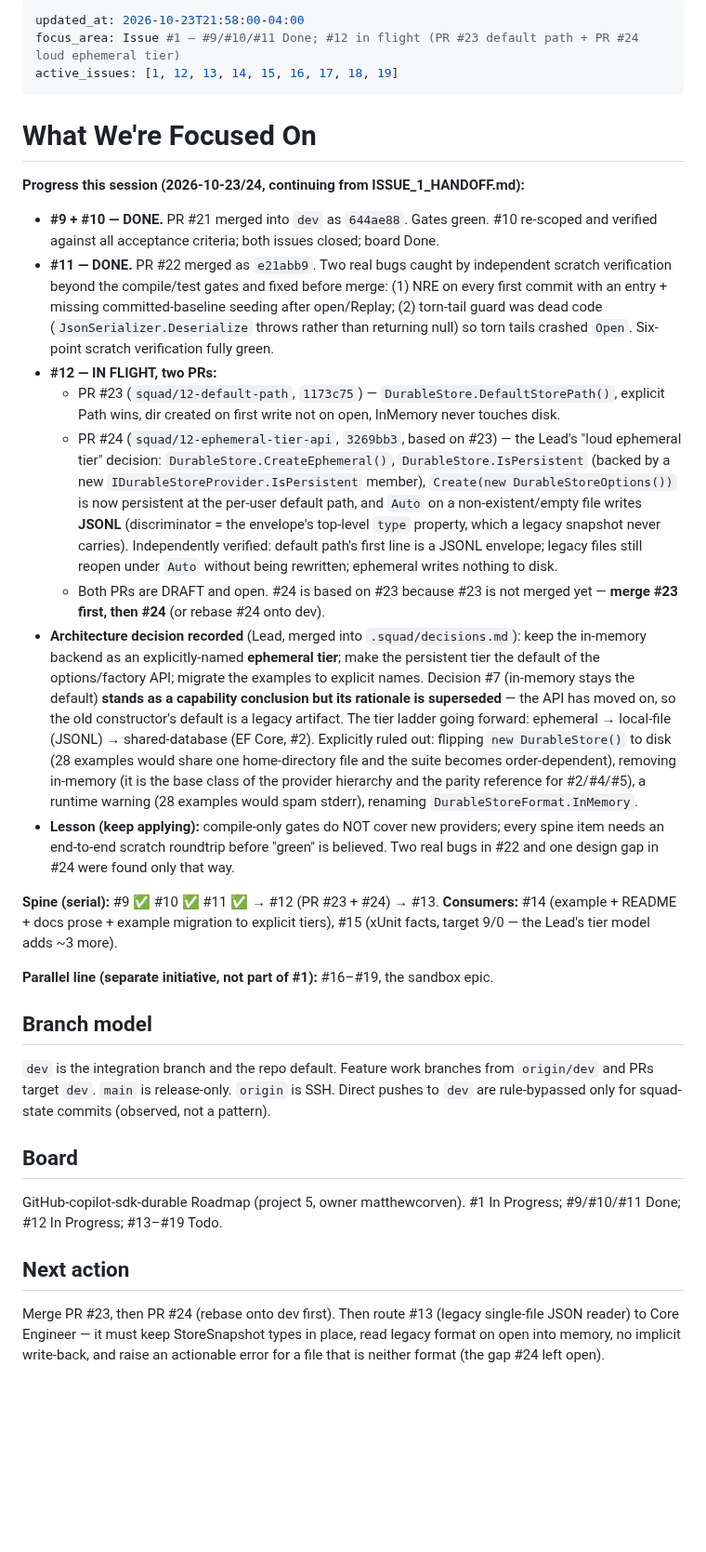
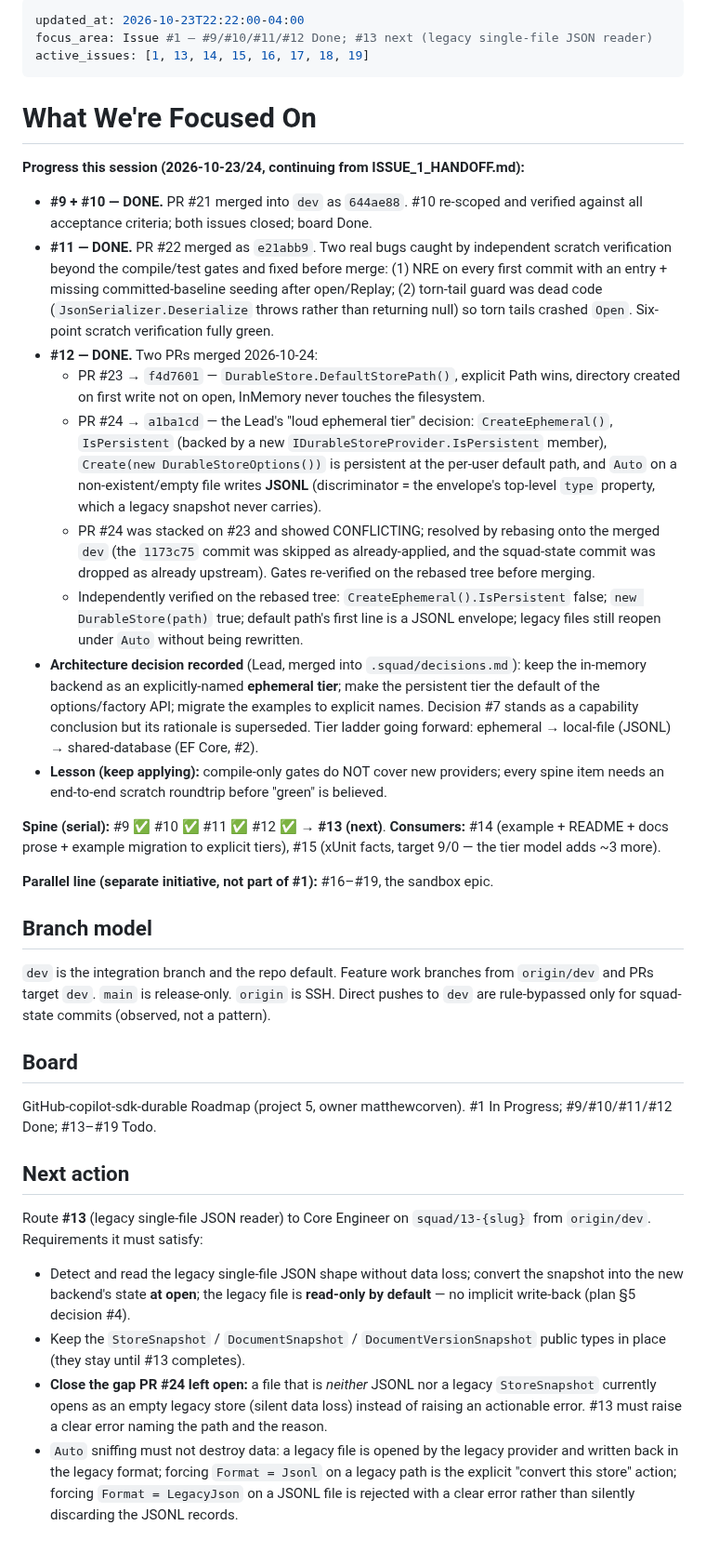
Before and after one commit to matthewcorven/github-copilot-sdk-durable, a Markdown page: .squad/identity/now.md, the part around the change. Shown at 93% size. Drawn GitHub-style; blank space fills up the shorter version.

Commit message:
chore(squad): record #12 merged and #13 as next
Co-authored-by: Copilot <223556219+Copilot@users.noreply.github.com>

```diff
--- a/.squad/identity/now.md
+++ b/.squad/identity/now.md
@@ -1,50 +1,45 @@
 ---
-updated_at: 2026-10-23T21:58:00-04:00
-focus_area: Issue #1 — #9/#10/#11 Done; #12 in flight (PR #23 default path + PR #24 loud ephemeral tier)
-active_issues: [1, 12, 13, 14, 15, 16, 17, 18, 19]
+updated_at: 2026-10-23T22:22:00-04:00
+focus_area: Issue #1 — #9/#10/#11/#12 Done; #13 next (legacy single-file JSON reader)
+active_issues: [1, 13, 14, 15, 16, 17, 18, 19]
 ---
 
 # What We're Focused On
 
 **Progress this session (2026-10-23/24, continuing from ISSUE_1_HANDOFF.md):**
 
-- **#9 + #10 — DONE.** PR #21 merged into `dev` as `644ae88`. Gates green. #10 re-scoped
-  and verified against all acceptance criteria; both issues closed; board Done.
+- **#9 + #10 — DONE.** PR #21 merged into `dev` as `644ae88`. #10 re-scoped and verified
+  against all acceptance criteria; both issues closed; board Done.
 - **#11 — DONE.** PR #22 merged as `e21abb9`. Two real bugs caught by independent scratch
   verification beyond the compile/test gates and fixed before merge: (1) NRE on every first
   commit with an entry + missing committed-baseline seeding after open/Replay; (2) torn-tail
   guard was dead code (`JsonSerializer.Deserialize` throws rather than returning null) so
   torn tails crashed `Open`. Six-point scratch verification fully green.
-- **#12 — IN FLIGHT, two PRs:**
-  - PR #23 (`squad/12-default-path`, `1173c75`) — `DurableStore.DefaultStorePath()`,
-    explicit Path wins, dir created on first write not on open, InMemory never touches disk.
-  - PR #24 (`squad/12-ephemeral-tier-api`, `3269bb3`, based on #23) — the Lead's
-    "loud ephemeral tier" decision: `DurableStore.CreateEphemeral()`, `DurableStore.IsPersistent`
-    (backed by a new `IDurableStoreProvider.IsPersistent` member), `Create(new DurableStoreOptions())`
-    is now persistent at the per-user default path, and `Auto` on a non-existent/empty file
-    writes **JSONL** (discriminator = the envelope's top-level `type` property, which a legacy
-    snapshot never carries). Independently verified: default path's first line is a JSONL
-    envelope; legacy files still reopen under `Auto` without being rewritten; ephemeral writes
-    nothing to disk.
-  - Both PRs are DRAFT and open. #24 is based on #23 because #23 is not merged yet — **merge
-    #23 first, then #24** (or rebase #24 onto dev).
+- **#12 — DONE.** Two PRs merged 2026-10-24:
+  - PR #23 → `f4d7601` — `DurableStore.DefaultStorePath()`, explicit Path wins, directory
+    created on first write not on open, InMemory never touches the filesystem.
+  - PR #24 → `a1ba1cd` — the Lead's "loud ephemeral tier" decision: `CreateEphemeral()`,
+    `IsPersistent` (backed by a new `IDurableStoreProvider.IsPersistent` member),
+    `Create(new DurableStoreOptions())` is persistent at the per-user default path, and
+    `Auto` on a non-existent/empty file writes **JSONL** (discriminator = the envelope's
+    top-level `type` property, which a legacy snapshot never carries).
+  - PR #24 was stacked on #23 and showed CONFLICTING; resolved by rebasing onto the merged
+    `dev` (the `1173c75` commit was skipped as already-applied, and the squad-state commit
+    was dropped as already upstream). Gates re-verified on the rebased tree before merging.
+  - Independently verified on the rebased tree: `CreateEphemeral().IsPersistent` false;
+    `new DurableStore(path)` true; default path's first line is a JSONL envelope; legacy
+    files still reopen under `Auto` without being rewritten.
 - **Architecture decision recorded** (Lead, merged into `.squad/decisions.md`): keep the
   in-memory backend as an explicitly-named **ephemeral tier**; make the persistent tier the
   default of the options/factory API; migrate the examples to explicit names. Decision #7
-  (in-memory stays the default) **stands as a capability conclusion but its rationale is
-  superseded** — the API has moved on, so the old constructor's default is a legacy artifact.
-  The tier ladder going forward: ephemeral → local-file (JSONL) → shared-database (EF Core, #2).
-  Explicitly ruled out: flipping `new DurableStore()` to disk (28 examples would share one
-  home-directory file and the suite becomes order-dependent), removing in-memory (it is the
-  base class of the provider hierarchy and the parity reference for #2/#4/#5), a runtime
-  warning (28 examples would spam stderr), renaming `DurableStoreFormat.InMemory`.
+  stands as a capability conclusion but its rationale is superseded. Tier ladder going
+  forward: ephemeral → local-file (JSONL) → shared-database (EF Core, #2).
 - **Lesson (keep applying):** compile-only gates do NOT cover new providers; every spine item
-  needs an end-to-end scratch roundtrip before "green" is believed. Two real bugs in #22 and
-  one design gap in #24 were found only that way.
+  needs an end-to-end scratch roundtrip before "green" is believed.
 
-**Spine (serial):** #9 ✅ #10 ✅ #11 ✅ → #12 (PR #23 + #24) → #13.
+**Spine (serial):** #9 ✅ #10 ✅ #11 ✅ #12 ✅ → **#13 (next)**.
 **Consumers:** #14 (example + README + docs prose + example migration to explicit tiers),
-#15 (xUnit facts, target 9/0 — the Lead's tier model adds ~3 more).
+#15 (xUnit facts, target 9/0 — the tier model adds ~3 more).
 
 **Parallel line (separate initiative, not part of #1):** #16–#19, the sandbox epic.
 
@@ -57,11 +52,21 @@ Direct pushes to `dev` are rule-bypassed only for squad-state commits (observed,
 ## Board
 
 GitHub-copilot-sdk-durable Roadmap (project 5, owner matthewcorven).
-#1 In Progress; #9/#10/#11 Done; #12 In Progress; #13–#19 Todo.
+#1 In Progress; #9/#10/#11/#12 Done; #13–#19 Todo.
 
 ## Next action
 
-Merge PR #23, then PR #24 (rebase onto dev first). Then route #13 (legacy single-file JSON
-reader) to Core Engineer — it must keep StoreSnapshot types in place, read legacy format on
-open into memory, no implicit write-back, and raise an actionable error for a file that is
-neither format (the gap #24 left open).
+Route **#13** (legacy single-file JSON reader) to Core Engineer on `squad/13-{slug}` from
+`origin/dev`. Requirements it must satisfy:
+- Detect and read the legacy single-file JSON shape without data loss; convert the snapshot
+  into the new backend's state **at open**; the legacy file is **read-only by default** — no
+  implicit write-back (plan §5 decision #4).
+- Keep the `StoreSnapshot` / `DocumentSnapshot` / `DocumentVersionSnapshot` public types in
+  place (they stay until #13 completes).
+- **Close the gap PR #24 left open:** a file that is *neither* JSONL nor a legacy
+  `StoreSnapshot` currently opens as an empty legacy store (silent data loss) instead of
+  raising an actionable error. #13 must raise a clear error naming the path and the reason.
+- `Auto` sniffing must not destroy data: a legacy file is opened by the legacy provider and
+  written back in the legacy format; forcing `Format = Jsonl` on a legacy path is the
+  explicit "convert this store" action; forcing `Format = LegacyJson` on a JSONL file is
+  rejected with a clear error rather than silently discarding the JSONL records.
```
